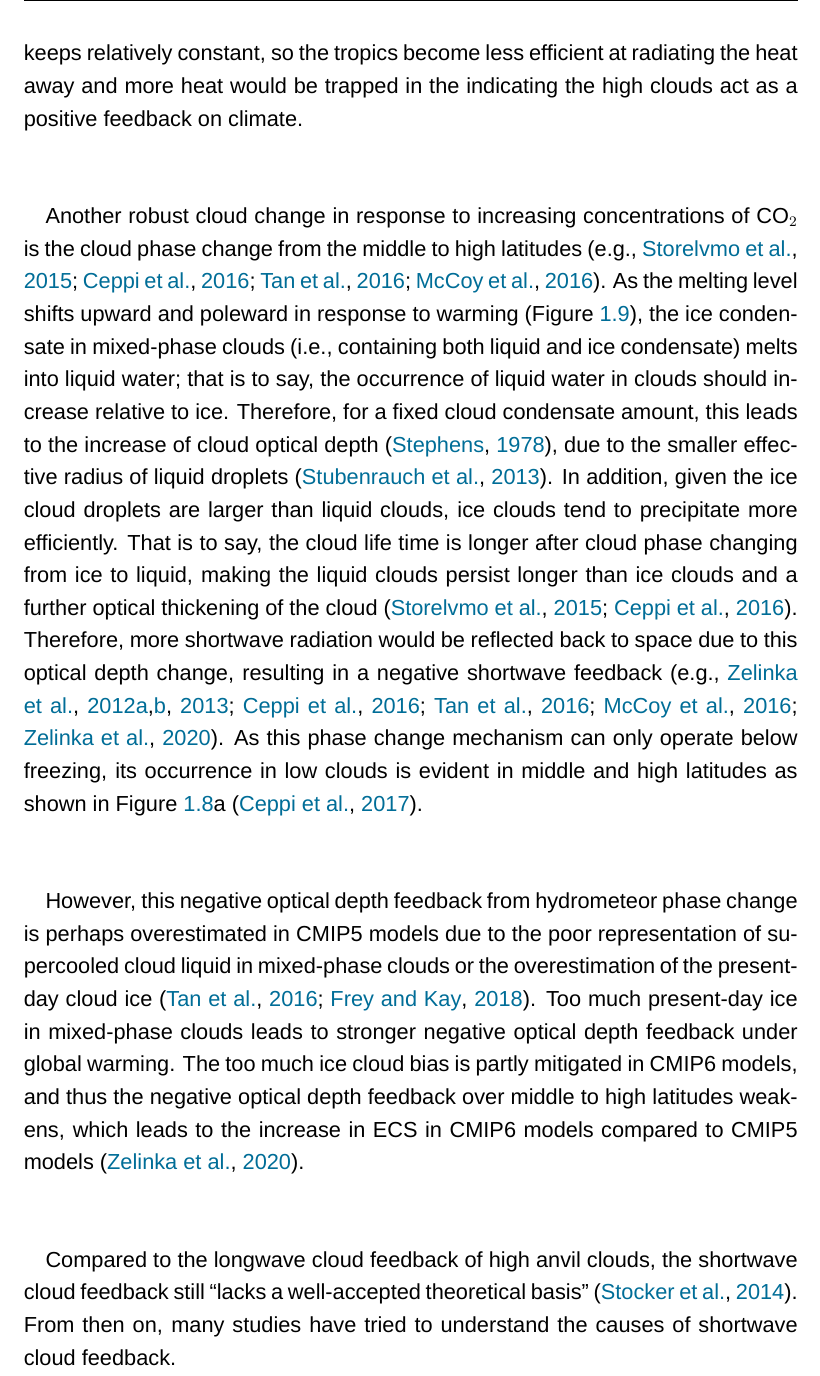
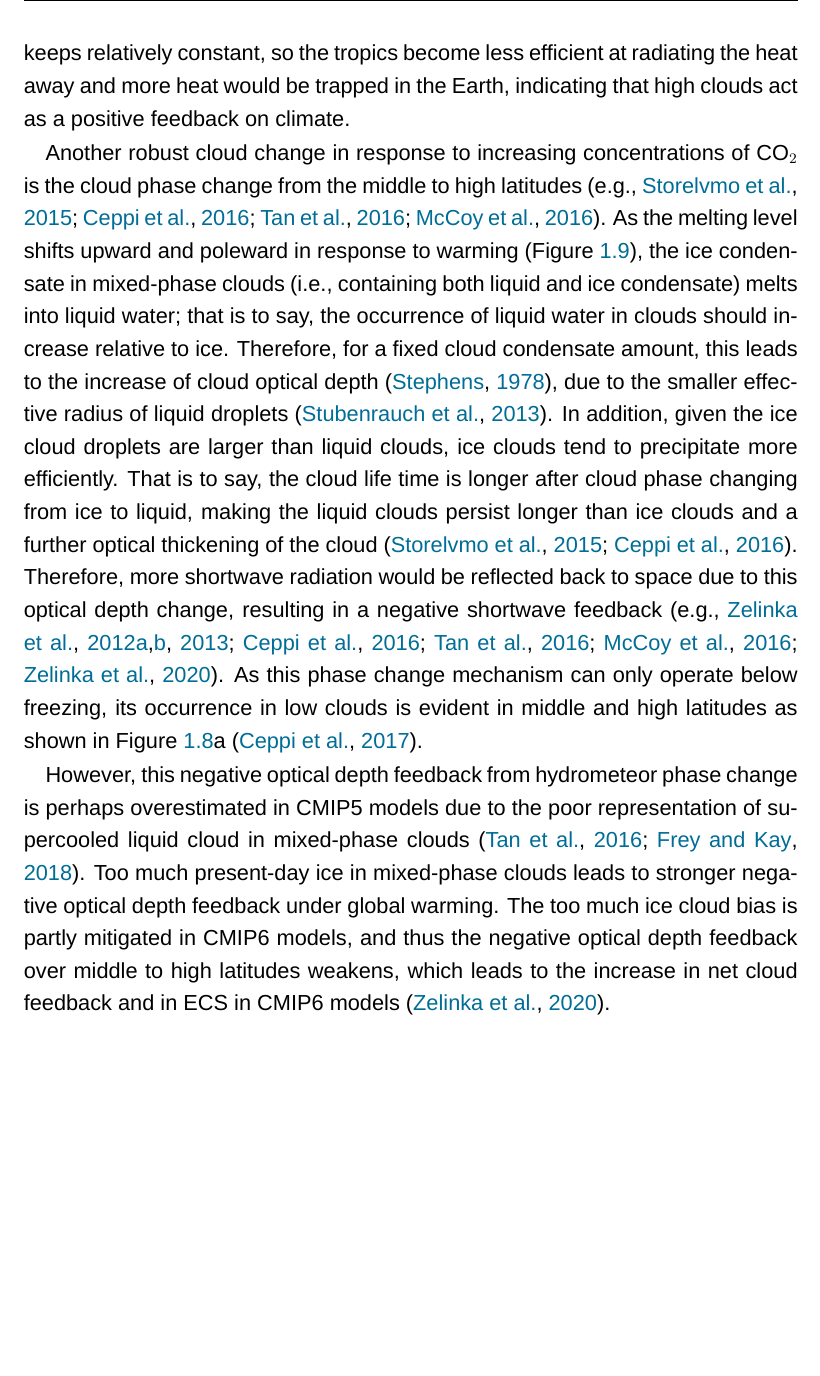
Before and after one commit to lqxyz/PhD_Thesis, a LaTeX thesis (thesis.tex, which reads chapter/introduction.tex): part of page 32 of 149, cut so that both start at the same text, the shorter picture padded with empty space. Compiled offline with LuaLaTeX; a missing font is replaced by an installed copy or a similar font.

Commit message:
Fix some typos

```diff
--- a/chapter/introduction.tex
+++ b/chapter/introduction.tex
@@ -225,13 +225,14 @@ The shortwave, longwave and net cloud feedbacks have been introduced in \secref{
 	\label{fig:robust_cld_responses_ar5}
 \end{figure}
 
-One robust cloud change under global warming is the positive longwave cloud feedback in tropical regions (\figref{fig:spatial_pattern_of_cld_feedbacks_Zelinka}b), which is believed to be related to the rising of high clouds (\figref{fig:robust_cld_responses_ar5}; e.g., \citealt{Wetherald1988cloud}). This positive longwave cloud height feedback can be explained by the fixed anvil temperature (FAT) hypothesis, which is first proposed by \cite{Hartmann2002FAT}, and used by lots of later studies \cite[e.g.,][]{Kuang2007,Zelinka2010longwave,Yoshimori2020fixed}. The FAT theory holds that the isotherms move up and convection deepens in tropical region as climate warms, but the cloud-top temperature of anvils remains approximately constant. In this case, the cloud-top temperature do not warm in step with the suface warming and the OLR keeps relatively constant, so the tropics become less efficient at radiating the heat away and more heat would be trapped in the indicating the high clouds act as a positive feedback on climate.
+One robust cloud change under global warming is the positive longwave cloud feedback in tropical regions (\figref{fig:spatial_pattern_of_cld_feedbacks_Zelinka}b), which is believed to be related to the rising of high clouds (\figref{fig:robust_cld_responses_ar5}; e.g., \citealt{Wetherald1988cloud}). This positive longwave cloud height feedback can be explained by the fixed anvil temperature (FAT) hypothesis, which is first proposed by \cite{Hartmann2002FAT}, and used by lots of later studies \cite[e.g.,][]{Kuang2007,Zelinka2010longwave,Yoshimori2020fixed}. The FAT theory holds that the isotherms move up and convection deepens in tropical region as climate warms, but the cloud-top temperature of anvils remains approximately constant. In this case, the cloud-top temperature do not warm in step with the surface warming and the OLR keeps relatively constant, so the tropics become less efficient at radiating the heat away and more heat would be trapped in the Earth, indicating that high clouds act as a positive feedback on climate.
 
 Another robust cloud change in response to increasing concentrations of CO$_2$ is the cloud phase change from the middle to high latitudes \citep[e.g.,][]{Storelvmo2015cloud,Ceppi2016mechanisms,Tan2016observational,McCoy2016relationships}. As the melting level shifts upward and poleward in response to warming (\figref{fig:robust_cld_responses_ar5}), the ice condensate in mixed-phase clouds (i.e., containing both liquid and ice condensate) melts into liquid water; that is to say, the occurrence of liquid water in clouds should increase relative to ice. Therefore, for a fixed cloud condensate amount, this leads to the increase of cloud optical depth \citep{Stephens1978radiation}, due to the smaller effective radius of liquid droplets \citep{Stubenrauch2013}. In addition, given the ice cloud droplets are larger than liquid clouds, ice clouds tend to precipitate more efficiently. That is to say, the cloud life time is longer after cloud phase changing from ice to liquid, making the liquid clouds persist longer than ice clouds and a further optical thickening of the cloud \citep{Storelvmo2015cloud,Ceppi2016mechanisms}. Therefore, more shortwave radiation would be reflected back to space due to this optical depth change, resulting in a negative shortwave feedback \citep[e.g.,][]{Zelinka2012computing1,Zelinka2012computing2,Zelinka2013contributions,Ceppi2016mechanisms,Tan2016observational,McCoy2016relationships,Zelinka2020causes}. As this phase change mechanism can only operate below freezing, its occurrence in low clouds is evident in middle and high latitudes as shown in \figref{fig:spatial_pattern_of_cld_feedbacks_Zelinka}a \citep{Ceppi2017}.
 
-However, this negative optical depth feedback from hydrometeor phase change is perhaps overestimated in CMIP5 models due to the poor representation of supercooled cloud liquid in mixed-phase clouds or the overestimation of the present-day cloud ice \citep{Tan2016observational,Frey2018influence}. Too much present-day ice in mixed-phase clouds leads to stronger negative optical depth feedback under global warming. The too much ice cloud bias is partly mitigated in CMIP6 models, and thus the negative optical depth feedback over middle to high latitudes weakens, which leads to the increase in ECS in CMIP6 models compared to CMIP5 models \citep{Zelinka2020causes}.
+However, this negative optical depth feedback from hydrometeor phase change is perhaps overestimated in CMIP5 models due to the poor representation of supercooled liquid cloud in mixed-phase clouds \citep{Tan2016observational,Frey2018influence}. Too much present-day ice in mixed-phase clouds leads to stronger negative optical depth feedback under global warming. The too much ice cloud bias is partly mitigated in CMIP6 models, and thus the negative optical depth feedback over middle to high latitudes weakens, which leads to the increase in net cloud feedback and in ECS in CMIP6 models \citep{Zelinka2020causes}.
 
-Compared to the longwave cloud feedback of high anvil clouds, the shortwave cloud feedback still ``lacks a well-accepted theoretical basis" \citep{Stocker2013}. From then on, many studies have tried to understand the causes of shortwave cloud feedback.
+%Compared to the longwave cloud feedback of high anvil clouds, the shortwave cloud feedback still ``lacks a well-accepted theoretical basis" \citep{Stocker2013}.  %From then on, many studies have tried to understand the causes of shortwave cloud feedback.
+%Compared to the positive high clouds feedback and
 
 \section{Cloud scheme}
 \label{sec:cld_scheme_history}
```
